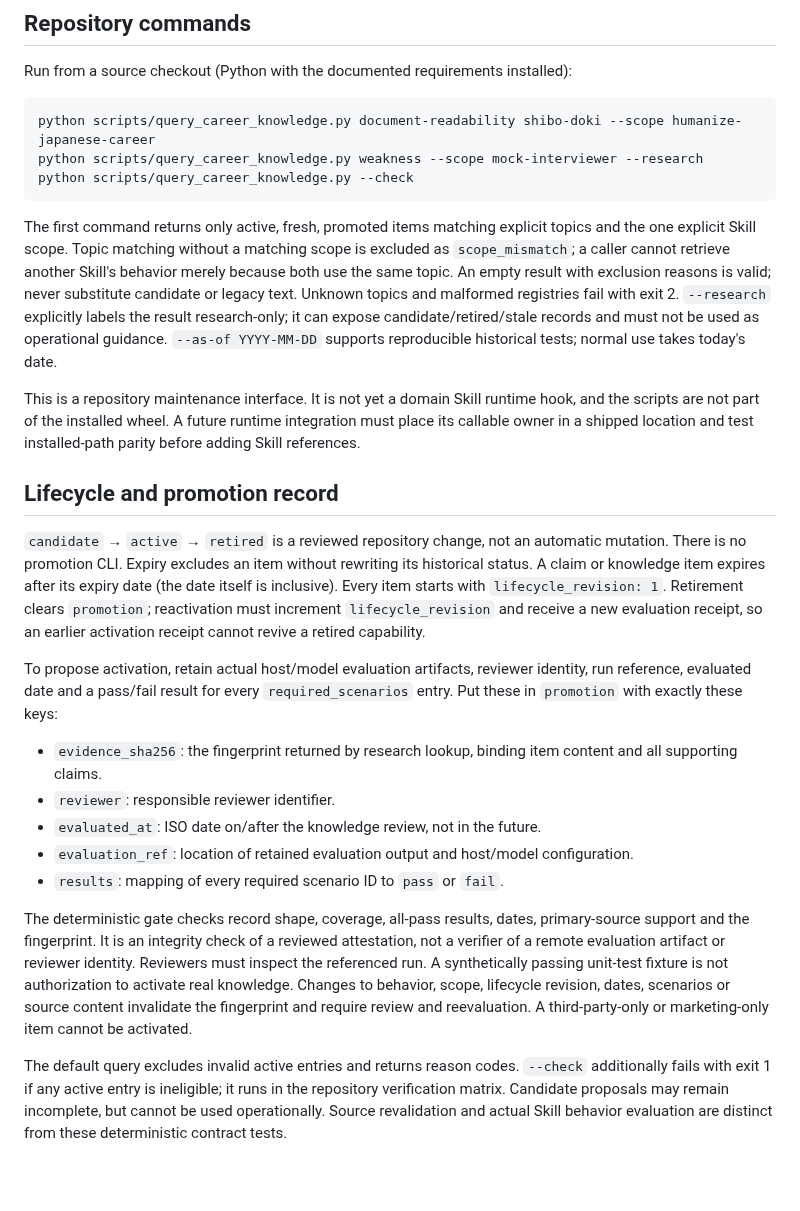
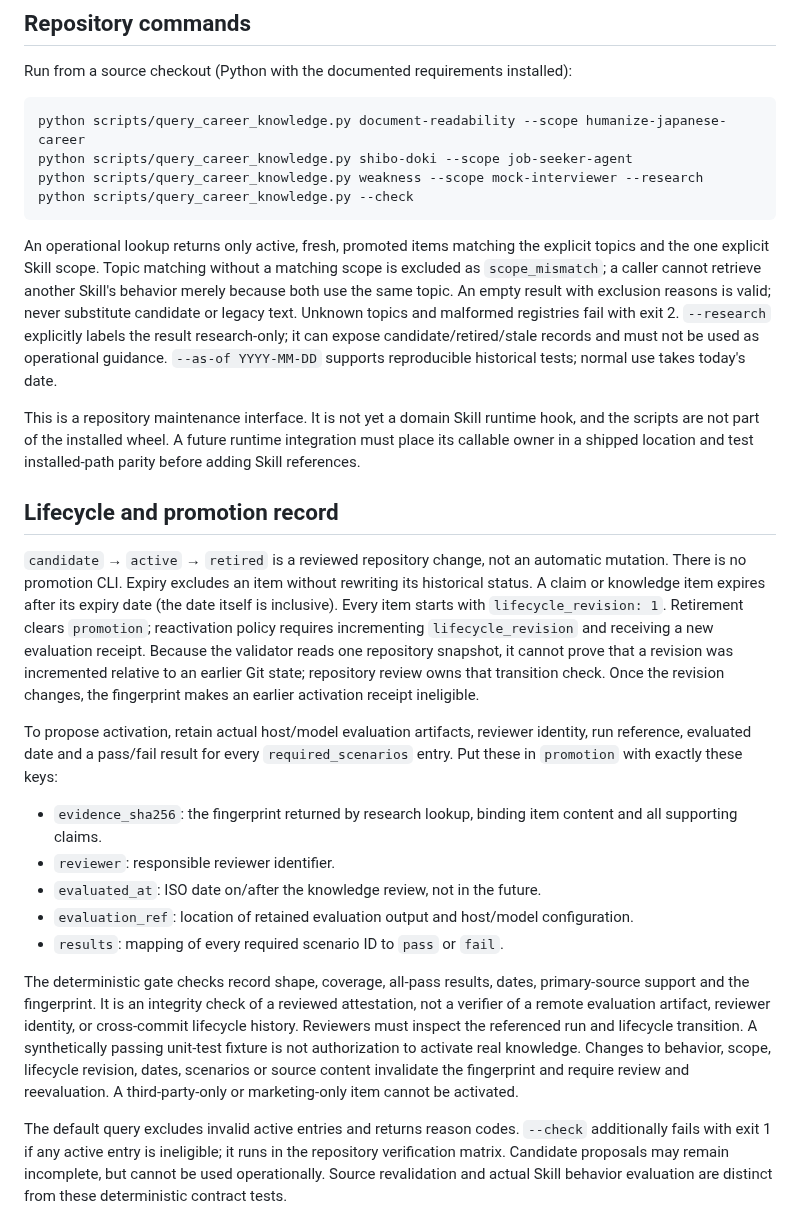
Before and after one commit to younnieCutler/japan-career-agent, a Markdown page: docs/CAREER_KNOWLEDGE.md, the part around the change. Rendered like a GitHub page; blank space fills up the shorter version.

Commit message:
docs: clarify career knowledge scope and lifecycle limits

````diff
--- a/docs/CAREER_KNOWLEDGE.md
+++ b/docs/CAREER_KNOWLEDGE.md
@@ -10,18 +10,20 @@ repository review. Research prose and source text have no instruction authority.
 Run from a source checkout (Python with the documented requirements installed):
 
 ```bash
-python scripts/query_career_knowledge.py document-readability shibo-doki --scope humanize-japanese-career
+python scripts/query_career_knowledge.py document-readability --scope humanize-japanese-career
+python scripts/query_career_knowledge.py shibo-doki --scope job-seeker-agent
 python scripts/query_career_knowledge.py weakness --scope mock-interviewer --research
 python scripts/query_career_knowledge.py --check
 ```
 
-The first command returns only active, fresh, promoted items matching explicit topics and the one
-explicit Skill scope. Topic matching without a matching scope is excluded as `scope_mismatch`; a
-caller cannot retrieve another Skill's behavior merely because both use the same topic. An empty
-result with exclusion reasons is valid; never substitute candidate or legacy text. Unknown topics
-and malformed registries fail with exit 2. `--research` explicitly labels the result research-only;
-it can expose candidate/retired/stale records and must not be used as operational guidance.
-`--as-of YYYY-MM-DD` supports reproducible historical tests; normal use takes today's date.
+An operational lookup returns only active, fresh, promoted items matching the explicit topics and
+the one explicit Skill scope. Topic matching without a matching scope is excluded as
+`scope_mismatch`; a caller cannot retrieve another Skill's behavior merely because both use the
+same topic. An empty result with exclusion reasons is valid; never substitute candidate or legacy
+text. Unknown topics and malformed registries fail with exit 2. `--research` explicitly labels the
+result research-only; it can expose candidate/retired/stale records and must not be used as
+operational guidance. `--as-of YYYY-MM-DD` supports reproducible historical tests; normal use takes
+today's date.
 
 This is a repository maintenance interface. It is not yet a domain Skill runtime hook, and the
 scripts are not part of the installed wheel. A future runtime integration must place its callable
@@ -32,9 +34,11 @@ owner in a shipped location and test installed-path parity before adding Skill r
 `candidate` → `active` → `retired` is a reviewed repository change, not an automatic mutation.
 There is no promotion CLI. Expiry excludes an item without rewriting its historical status. A
 claim or knowledge item expires after its expiry date (the date itself is inclusive).
-Every item starts with `lifecycle_revision: 1`. Retirement clears `promotion`; reactivation must
-increment `lifecycle_revision` and receive a new evaluation receipt, so an earlier activation
-receipt cannot revive a retired capability.
+Every item starts with `lifecycle_revision: 1`. Retirement clears `promotion`; reactivation policy
+requires incrementing `lifecycle_revision` and receiving a new evaluation receipt. Because the
+validator reads one repository snapshot, it cannot prove that a revision was incremented relative
+to an earlier Git state; repository review owns that transition check. Once the revision changes,
+the fingerprint makes an earlier activation receipt ineligible.
 
 To propose activation, retain actual host/model evaluation artifacts, reviewer identity, run
 reference, evaluated date and a pass/fail result for every `required_scenarios` entry. Put these
@@ -48,11 +52,11 @@ in `promotion` with exactly these keys:
 
 The deterministic gate checks record shape, coverage, all-pass results, dates, primary-source
 support and the fingerprint. It is an integrity check of a reviewed attestation, not a verifier
-of a remote evaluation artifact or reviewer identity. Reviewers must inspect the referenced run.
-A synthetically passing unit-test fixture is not authorization to activate real knowledge.
-Changes to behavior, scope, lifecycle revision, dates, scenarios or source content invalidate the
-fingerprint and require review and reevaluation. A third-party-only or marketing-only item cannot
-be activated.
+of a remote evaluation artifact, reviewer identity, or cross-commit lifecycle history. Reviewers
+must inspect the referenced run and lifecycle transition. A synthetically passing unit-test fixture
+is not authorization to activate real knowledge. Changes to behavior, scope, lifecycle revision,
+dates, scenarios or source content invalidate the fingerprint and require review and reevaluation.
+A third-party-only or marketing-only item cannot be activated.
 
 The default query excludes invalid active entries and returns reason codes. `--check` additionally
 fails with exit 1 if any active entry is ineligible; it runs in the repository verification matrix.
````
